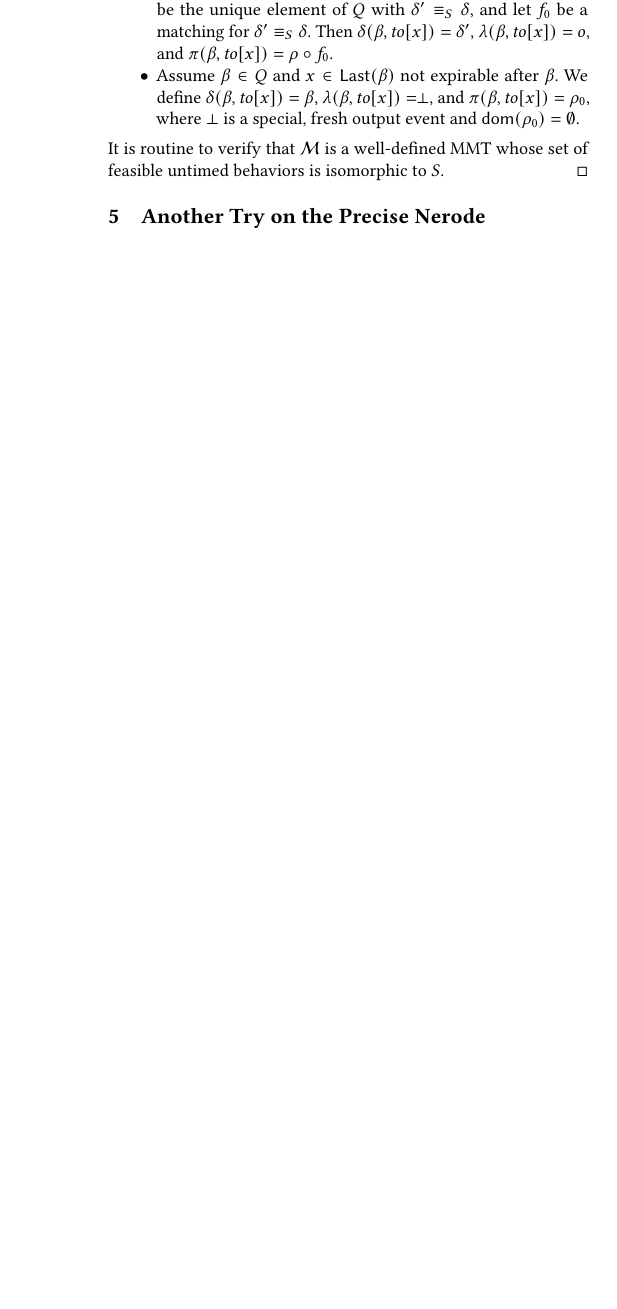
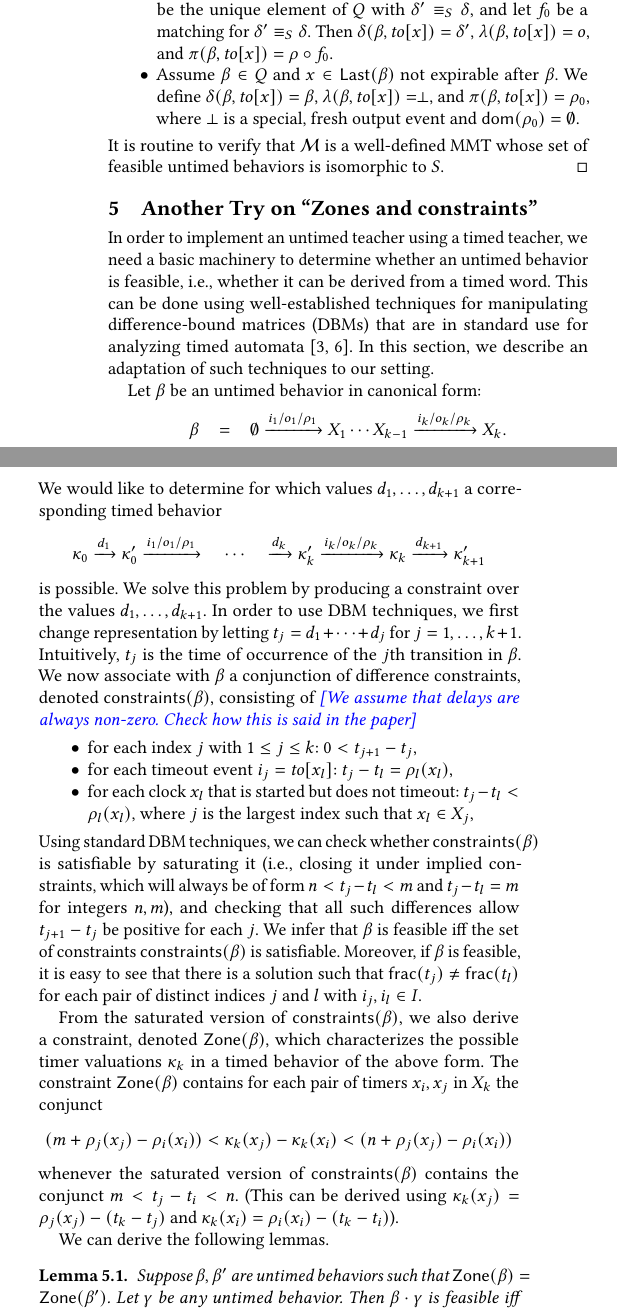
Before and after one commit to bengt-jonsson/learning-timers, a LaTeX paper (main.tex, which reads approx.tex): part of one column of page 11 of 15 before the commit and two parts of the columns of page 11 of 15 after it, the two joined at a grey line, cut so that both start at the same text, the shorter picture padded with empty space. Compiled offline with pdfLaTeX.

Commit message:
new verison of zones

```diff
--- a/approx.tex
+++ b/approx.tex
@@ -1,3 +1,116 @@
+\section{Another Try on ``Zones and constraints''}
+
+In order to implement an untimed teacher using a timed teacher, we need a
+basic machinery to determine whether an untimed behavior is feasible, i.e.,
+whether it can be derived from a timed word. This can be done using
+well-established techniques for manipulating difference-bound matrices
+(DBMs) that are in standard use for analyzing timed
+automata~\cite{Di89,BengtssonY03}.
+In this section, we describe an adaptation of such techniques to
+our setting.
+
+Let $\beta$ be an untimed behavior in canonical form:
+\begin{eqnarray*}
+\beta & = & \emptyset \uttrans{i_1}{o_1}{\rho_1} X_1  \cdots X_{k-1} \uttrans{i_k}{o_k}{\rho_k} X_k.
+\end{eqnarray*}
+We would like to determine for which values $d_1, \ldots , d_{k+1}$
+a corresponding timed behavior
+\[
+\tvals_0 \dtrans{d_1} \tvals'_0 \uttrans{i_1}{o_1}{\rho_1}
+\quad \cdots \quad
+\dtrans{d_k} \tvals'_k \uttrans{i_k}{o_k}{\rho_k} \tvals_k
+\dtrans{d_{k+1}} \tvals'_{k+1}
+%% \uttrans{\toevent{x_i}}{o_{n+1}}{\rho_n}
+\]
+is possible. We solve this problem by producing a constraint over the
+values $d_1, \ldots , d_{k+1}$. In order to use DBM techniques, we first
+change representation by letting
+$t_j = d_1 + \cdots + d_j$ for $j = 1 , \ldots, k+1$. Intuitively, $t_j$ is
+the time of occurrence of the $j$th transition in $\beta$.
+We now associate with $\beta$ a conjunction of difference constraints, denoted
+$\Constraints{\beta}$, consisting of
+\todobj{We assume that delays are always non-zero. Check how this is said in
+  the paper}
+\begin{itemize}
+%% \item
+%% $0 < t_1 \leq d_{\max}$,
+%% \item
+%% for each index $j < k$:  $0 <  t_{j+1} - t_j \leq d_{\max}$,
+\item
+for each index $j$ with $1 \leq j \leq k$:  $0 <  t_{j+1} - t_j$,
+\item
+for each timeout event $i_j = \toevent{x_l}$: $t_j - t_l = \rho_l(x_l)$,
+\item
+for each clock $x_l$ that is started but does not timeout: $t_j -t_l < \rho_l(x_l)$,
+where $j$ is the largest index such that $x_l \in X_j$,
+%% \item
+%% for each pair of distinct indices $j$ and $l$ with $i_j, i_l \in I$: $\Frac{t_j} \neq \Frac{t_l}$
+%% (to express that the fractional parts of $t_j$ and $t_l$ are different).
+\end{itemize}
+Using standard DBM techniques, we can check whether $\Constraints{\beta}$ is satisfiable by saturating it (i.e., closing it under implied constraints, which
+will always be of form
+$n < t_j - t_l < m$ and $t_j - t_l = m$ for integers $n,m$), and checking that
+all such differences allow $t_{j+1} - t_j$ be positive for each $j$.
+We infer that $\beta$ is feasible iff the set of constraints $\Constraints{\beta}$ is satisfiable.
+Moreover, if $\beta$ is feasible, it is easy to see that there is a solution
+such that $\Frac{t_j} \neq \Frac{t_l}$ for each pair of distinct indices $j$ and $l$ with $i_j, i_l \in I$.
+
+From the saturated version of $\Constraints{\beta}$, we also derive a constraint,
+denoted $\Zone{\beta}$,
+which characterizes the possible timer valuations $\tvals_k$ in a timed
+behavior of the above form.  The constraint $\Zone{\beta}$
+contains for each pair of timers $x_i,x_j$ in $X_k$ the conjunct
+\[
+(m + \rho_j(x_j) - \rho_i(x_i)) < \tvals_k(x_j) -\tvals_k(x_i) < (n + \rho_j(x_j) - \rho_i(x_i))
+\]
+whenever the saturated version of $\Constraints{\beta}$ contains the conjunct
+\(
+m < t_j - t_i < n
+\).
+(This can be derived using
+$\tvals_k(x_j) = \rho_j(x_j) - (t_k - t_j)$
+and
+$\tvals_k(x_i) = \rho_i(x_i) - (t_k - t_i)$).
+
+We can derive the following lemmas.
+
+\begin{lemma}
+\label{lemma: feasibility concatenation}
+Suppose $\beta, \beta'$ are untimed behaviors such that
+$\Zone{\beta} = \Zone{\beta'}$. Let $\gamma$ be any untimed behavior.
+Then $\beta \cdot \gamma$ is feasible iff $\beta' \cdot \gamma$ is feasible.
+\end{lemma}
+
+\begin{lemma}
+\label{lemma finitely many zones}
+$\{ \Zone{\beta} \mid \beta \mbox{ feasible untimed behavior of } \M \}$ is finite.
+\end{lemma}
+\begin{proof}
+  This follows by noting that each MMT has a fixed set of clocks, and that
+  the constraints in $\Zone(\beta)$ \todobj{This needs some thought and,
+    to truncate zones}
+\end{proof}
+
+Let $\beta$ be a feasible untimed behavior and let $x \in X$ be a timer. Then we say that $x$ is \emph{expirable} after $\beta$
+if there exists a valuation in $\Zone{\beta}$ in which $x$ is minimal.
+
+\begin{lemma}
+\label{expirable}
+Suppose $\beta$ is a feasible untimed behavior with $\Last{\beta} = Y$ and $Y \uttrans{\toevent{x}}{o}{\rho} Y'$ is an untimed behavior.
+Then $x$ is expirable after $\beta$ iff $\beta \uttrans{\toevent{x}}{o}{\rho} Y'$ is feasible.
+\end{lemma}
+
+
+\todofv{Move next lemma to earlier section}
+
+\begin{lemma}
+\label{not timed}
+Suppose $\M, \N$ are MMTs with $\M \not\approx_{\mathit{timed}} \N$.
+Then there exists a transparent timed word $w$ of $\M$ that is not a timed word of $\N$.
+\end{lemma}
+
+
+
 \section{Another Try on the Precise Nerode Equivalence}
 
 Let us introduce notation to make the subsequent development more convenient.
```
Also changed, not shown: macros.tex (+4 -0 lines), reachability.tex (+3 -0 lines), approx.tex (16 more changed lines).
